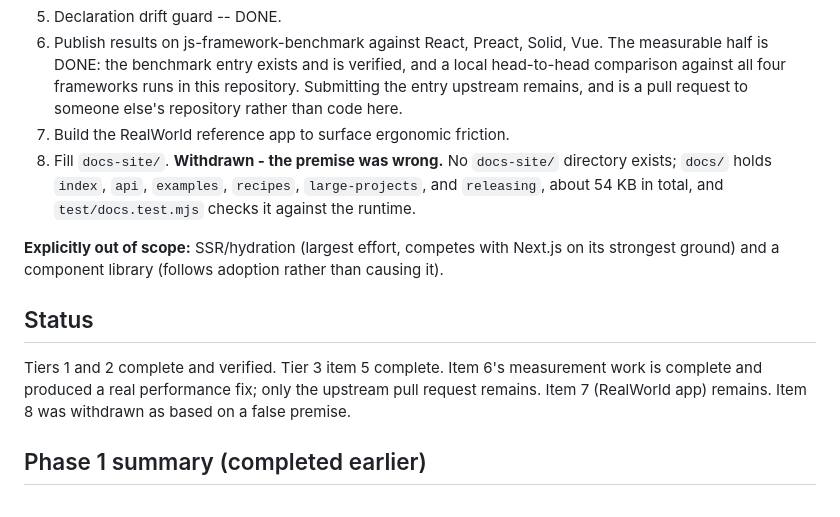
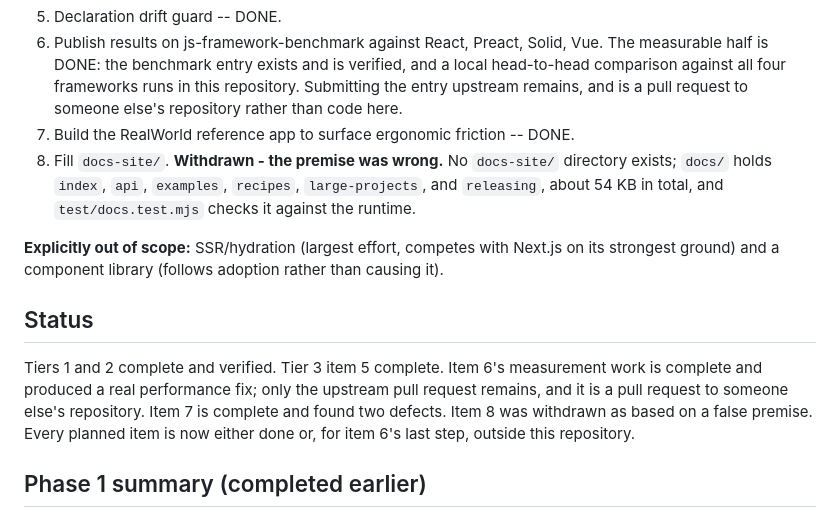
Before and after one commit to 0trebor0/DOMSculptor, a Markdown page: TASK_PROGRESS.md, the part around one of its changes. Rendered like a GitHub page.

```diff
--- a/TASK_PROGRESS.md
+++ b/TASK_PROGRESS.md
@@ -39,7 +39,7 @@ ships in the core bundle regardless, so both features were added as
    local head-to-head comparison against all four frameworks runs in this
    repository. Submitting the entry upstream remains, and is a pull request to
    someone else's repository rather than code here.
-7. Build the RealWorld reference app to surface ergonomic friction.
+7. Build the RealWorld reference app to surface ergonomic friction -- DONE.
 8. Fill `docs-site/`. **Withdrawn - the premise was wrong.** No `docs-site/`
    directory exists; `docs/` holds `index`, `api`, `examples`, `recipes`,
    `large-projects`, and `releasing`, about 54 KB in total, and
@@ -53,8 +53,10 @@ rather than causing it).
 
 Tiers 1 and 2 complete and verified. Tier 3 item 5 complete. Item 6's
 measurement work is complete and produced a real performance fix; only the
-upstream pull request remains. Item 7 (RealWorld app) remains. Item 8 was
-withdrawn as based on a false premise.
+upstream pull request remains, and it is a pull request to someone else's
+repository. Item 7 is complete and found two defects. Item 8 was withdrawn as
+based on a false premise. Every planned item is now either done or, for item 6's
+last step, outside this repository.
 
 ## Phase 1 summary (completed earlier)
 
```
Also changed, not shown: other parts of TASK_PROGRESS.md (+65 -0 lines), CHANGELOG.md (+15 -1 lines).
